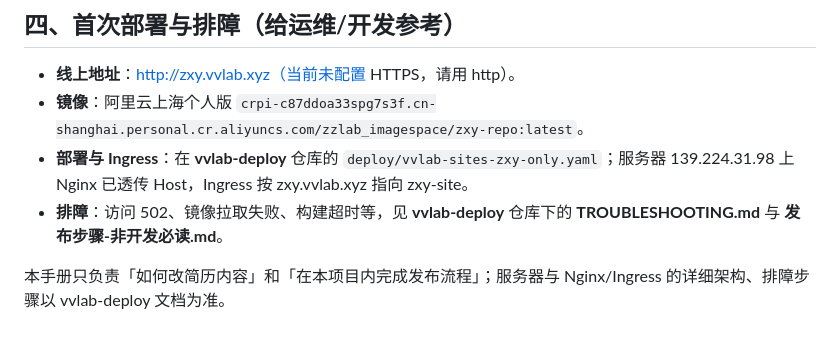
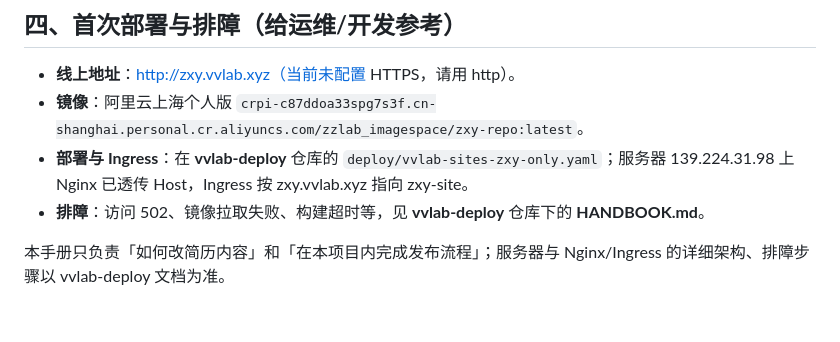
Before and after one commit to zymjava/zxy-space, a Markdown page: 部署手册.md, the part around the change. Rendered like a GitHub page.

Commit message:
更新 zxy 部署手册并统一文档引用

```diff
--- a/部署手册.md
+++ b/部署手册.md
@@ -223,6 +223,6 @@ kubectl rollout status deployment/zxy-site -n demo --timeout=120s
 - **线上地址**：http://zxy.vvlab.xyz（当前未配置 HTTPS，请用 http）。
 - **镜像**：阿里云上海个人版 `crpi-c87ddoa33spg7s3f.cn-shanghai.personal.cr.aliyuncs.com/zzlab_imagespace/zxy-repo:latest`。
 - **部署与 Ingress**：在 **vvlab-deploy** 仓库的 `deploy/vvlab-sites-zxy-only.yaml`；服务器 139.224.31.98 上 Nginx 已透传 Host，Ingress 按 zxy.vvlab.xyz 指向 zxy-site。
-- **排障**：访问 502、镜像拉取失败、构建超时等，见 **vvlab-deploy** 仓库下的 **TROUBLESHOOTING.md** 与 **发布步骤-非开发必读.md**。
+- **排障**：访问 502、镜像拉取失败、构建超时等，见 **vvlab-deploy** 仓库下的 **HANDBOOK.md**。
 
 本手册只负责「如何改简历内容」和「在本项目内完成发布流程」；服务器与 Nginx/Ingress 的详细架构、排障步骤以 vvlab-deploy 文档为准。
```
